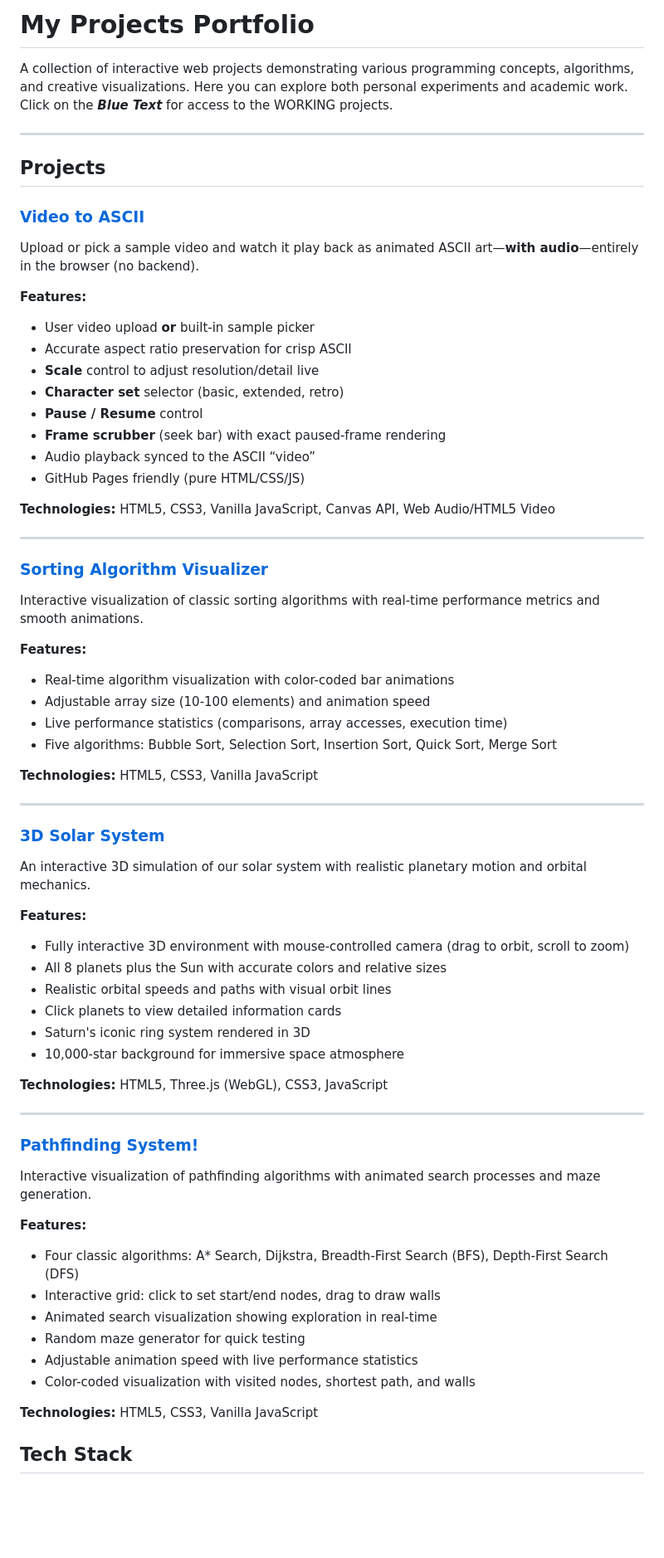
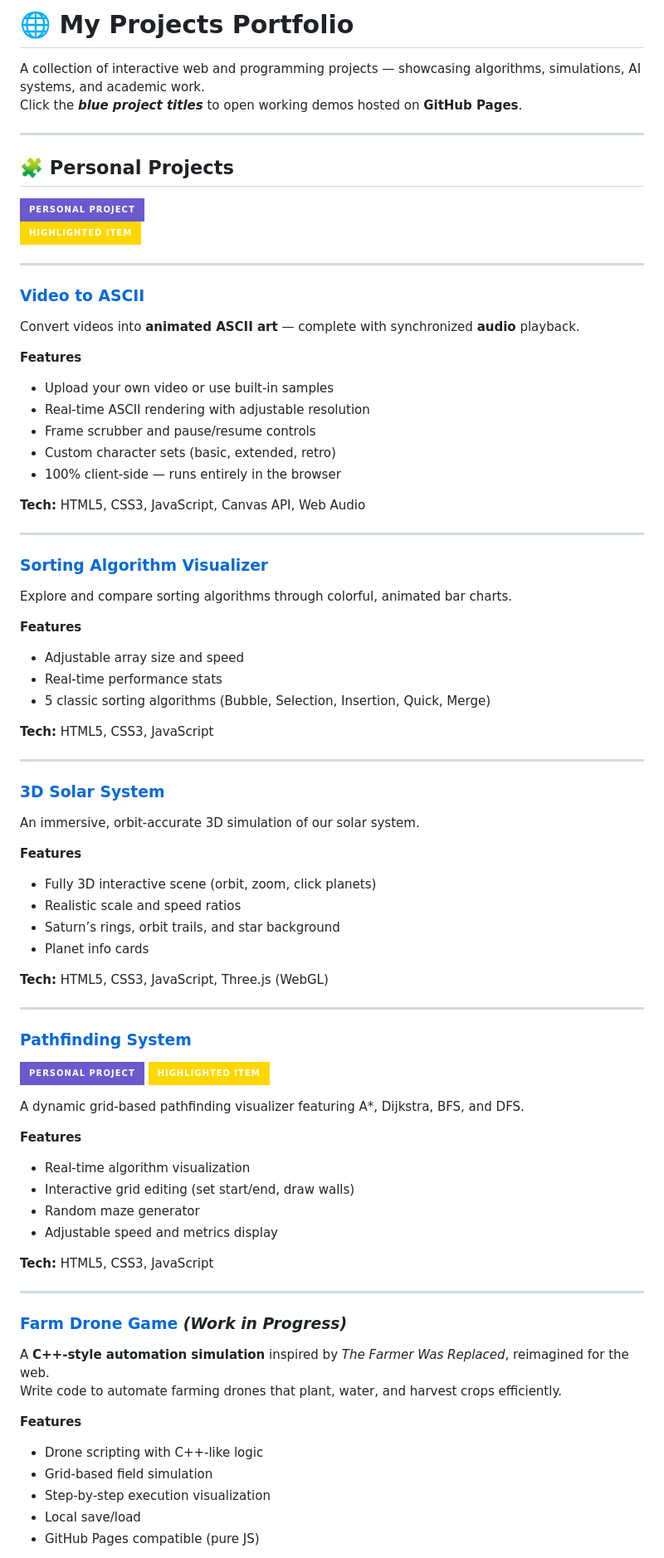
Before and after one commit to Chaotic-Mess/My-Code-, a Markdown page: README.md, the part around one of its changes. Shown at 83% size. Rendered like a GitHub page; badges without logos; blank space fills up the shorter version.

```diff
--- a/README.md
+++ b/README.md
@@ -1,72 +1,85 @@
-#  My Projects Portfolio
+# 🌐 My Projects Portfolio
 
-A collection of interactive web projects demonstrating various programming concepts, algorithms, and creative visualizations. Here you can explore both personal experiments and academic work.
-Click on the ***Blue Text*** for access to the WORKING projects.
+A collection of interactive web and programming projects — showcasing algorithms, simulations, AI systems, and academic work.
+Click the ***blue project titles*** to open working demos hosted on **GitHub Pages**.
 
 ---
 
-##  Projects
+## 🧩 Personal Projects
+
+![Personal Project](https://img.shields.io/badge/PERSONAL%20PROJECT-6A5ACD?style=for-the-badge&logo=github&logoColor=white)
+![Highlighted Item](https://img.shields.io/badge/HIGHLIGHTED%20ITEM-FFD700?style=for-the-badge&logo=starship&logoColor=black)
+
+---
 
 ### [Video to ASCII](https://chaotic-mess.github.io/My-Code-/Personal%20Projects/VideoToASCII/index.html)
 
-Upload or pick a sample video and watch it play back as animated ASCII art—**with audio**—entirely in the browser (no backend).
+Convert videos into **animated ASCII art** — complete with synchronized **audio** playback.
 
-**Features:**
-- User video upload **or** built-in sample picker
-- Accurate aspect ratio preservation for crisp ASCII
-- **Scale** control to adjust resolution/detail live
-- **Character set** selector (basic, extended, retro)
-- **Pause / Resume** control
-- **Frame scrubber** (seek bar) with exact paused-frame rendering
-- Audio playback synced to the ASCII “video”
-- GitHub Pages friendly (pure HTML/CSS/JS)
+**Features**
+- Upload your own video or use built-in samples
+- Real-time ASCII rendering with adjustable resolution
+- Frame scrubber and pause/resume controls
+- Custom character sets (basic, extended, retro)
+- 100% client-side — runs entirely in the browser
 
-**Technologies:** HTML5, CSS3, Vanilla JavaScript, Canvas API, Web Audio/HTML5 Video
+**Tech:** HTML5, CSS3, JavaScript, Canvas API, Web Audio
 
 ---
 
 ### [Sorting Algorithm Visualizer](https://chaotic-mess.github.io/My-Code-/Personal%20Projects/SortingVisualizer/index.html)
 
-Interactive visualization of classic sorting algorithms with real-time performance metrics and smooth animations.
+Explore and compare sorting algorithms through colorful, animated bar charts.
 
-**Features:**
-- Real-time algorithm visualization with color-coded bar animations
-- Adjustable array size (10-100 elements) and animation speed
-- Live performance statistics (comparisons, array accesses, execution time)
-- Five algorithms: Bubble Sort, Selection Sort, Insertion Sort, Quick Sort, Merge Sort
+**Features**
+- Adjustable array size and speed
+- Real-time performance stats
+- 5 classic sorting algorithms (Bubble, Selection, Insertion, Quick, Merge)
 
-**Technologies:** HTML5, CSS3, Vanilla JavaScript
+**Tech:** HTML5, CSS3, JavaScript
 
 ---
 
 ### [3D Solar System](https://chaotic-mess.github.io/My-Code-/Personal%20Projects/3D_SolarSystem/index.html)
 
-An interactive 3D simulation of our solar system with realistic planetary motion and orbital mechanics.
+An immersive, orbit-accurate 3D simulation of our solar system.
 
-**Features:**
-- Fully interactive 3D environment with mouse-controlled camera (drag to orbit, scroll to zoom)
-- All 8 planets plus the Sun with accurate colors and relative sizes
-- Realistic orbital speeds and paths with visual orbit lines
-- Click planets to view detailed information cards
-- Saturn's iconic ring system rendered in 3D
-- 10,000-star background for immersive space atmosphere
+**Features**
+- Fully 3D interactive scene (orbit, zoom, click planets)
+- Realistic scale and speed ratios
+- Saturn’s rings, orbit trails, and star background
+- Planet info cards
 
-**Technologies:** HTML5, Three.js (WebGL), CSS3, JavaScript
+**Tech:** HTML5, CSS3, JavaScript, Three.js (WebGL)
 
 ---
 
-### [Pathfinding System!](https://chaotic-mess.github.io/My-Code-/Personal%20Projects/PathfindingSystem/index.html)
+### [Pathfinding System](https://chaotic-mess.github.io/My-Code-/Personal%20Projects/PathfindingSystem/index.html)
 
-Interactive visualization of pathfinding algorithms with animated search processes and maze generation.
+![Personal Project](https://img.shields.io/badge/PERSONAL%20PROJECT-6A5ACD?style=for-the-badge&logo=github&logoColor=white)
+![Highlighted Item](https://img.shields.io/badge/HIGHLIGHTED%20ITEM-FFD700?style=for-the-badge&logo=starship&logoColor=black)
 
-**Features:**
-- Four classic algorithms: A* Search, Dijkstra, Breadth-First Search (BFS), Depth-First Search (DFS)
-- Interactive grid: click to set start/end nodes, drag to draw walls
-- Animated search visualization showing exploration in real-time
-- Random maze generator for quick testing
-- Adjustable animation speed with live performance statistics
-- Color-coded visualization with visited nodes, shortest path, and walls
+A dynamic grid-based pathfinding visualizer featuring A*, Dijkstra, BFS, and DFS.
 
-**Technologies:** HTML5, CSS3, Vanilla JavaScript
+**Features**
+- Real-time algorithm visualization
+- Interactive grid editing (set start/end, draw walls)
+- Random maze generator
+- Adjustable speed and metrics display
 
-## Tech Stack
+**Tech:** HTML5, CSS3, JavaScript
+
+---
+
+### [Farm Drone Game](https://chaotic-mess.github.io/My-Code-/Personal%20Projects/FarmDroneGame/index.html) *(Work in Progress)*
+
+A **C++-style automation simulation** inspired by *The Farmer Was Replaced*, reimagined for the web.
+Write code to automate farming drones that plant, water, and harvest crops efficiently.
+
+**Features**
+- Drone scripting with C++-like logic
+- Grid-based field simulation
+- Step-by-step execution visualization
+- Local save/load
+- GitHub Pages compatible (pure JS)
+
```
Also changed, not shown: other parts of README.md (+171 -2 lines).
